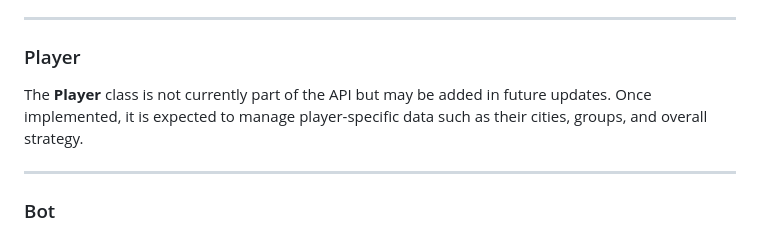
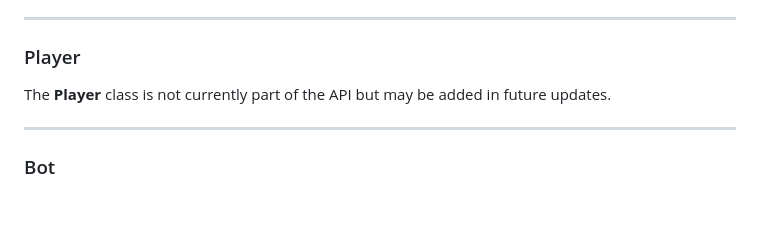
Before and after one commit to EyalBiras/cities, a Markdown page: README.md, the part around the change. GitHub-like rendering; blank space fills up the shorter version.

Commit message:
Improved readme

```diff
--- a/README.md
+++ b/README.md
@@ -92,7 +92,7 @@ Represents a group of people traveling between cities.
 ---
 
 ### Player
-The **Player** class is not currently part of the API but may be added in future updates. Once implemented, it is expected to manage player-specific data such as their cities, groups, and overall strategy.
+The **Player** class is not currently part of the API but may be added in future updates.
 
 ---
 
```
